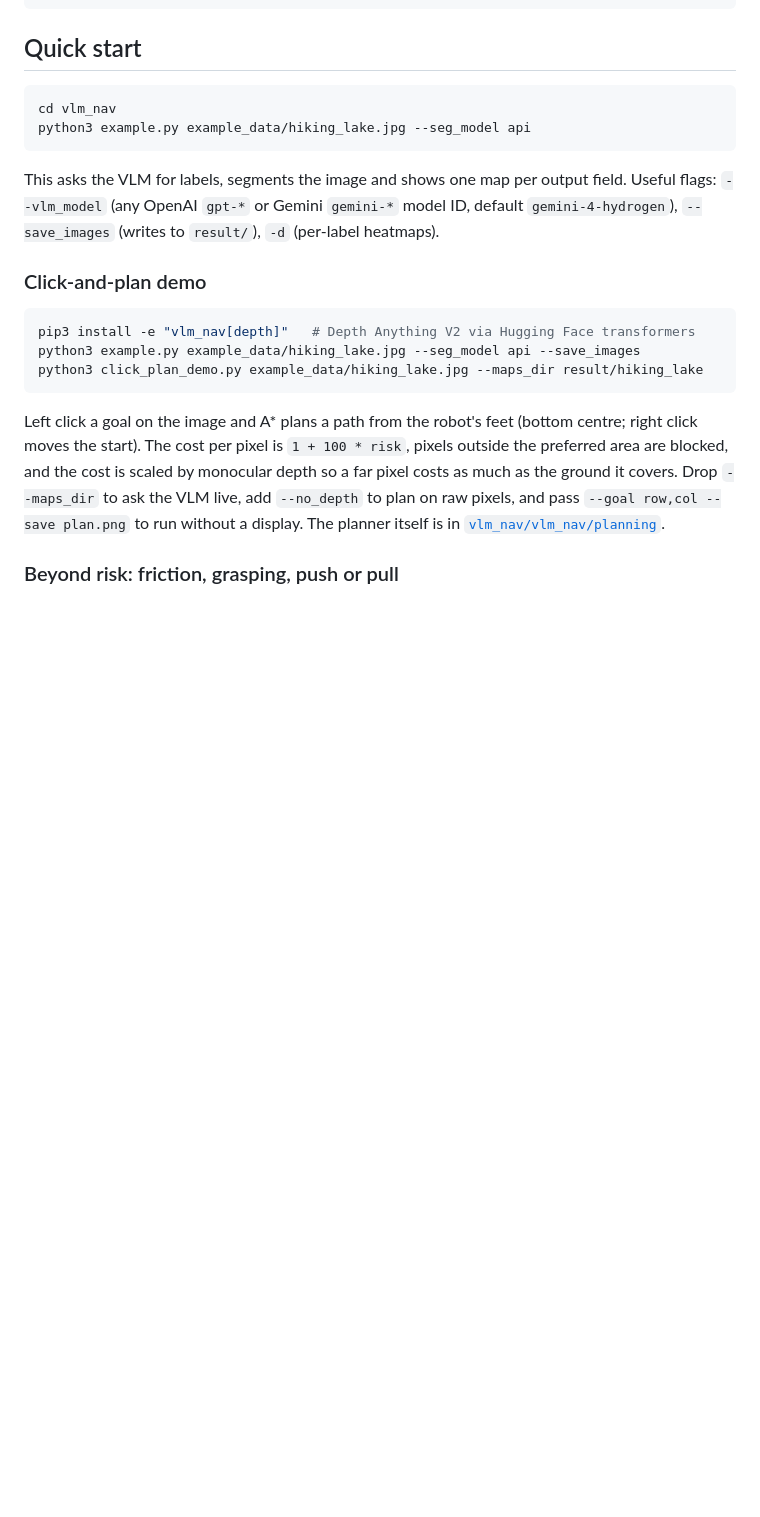
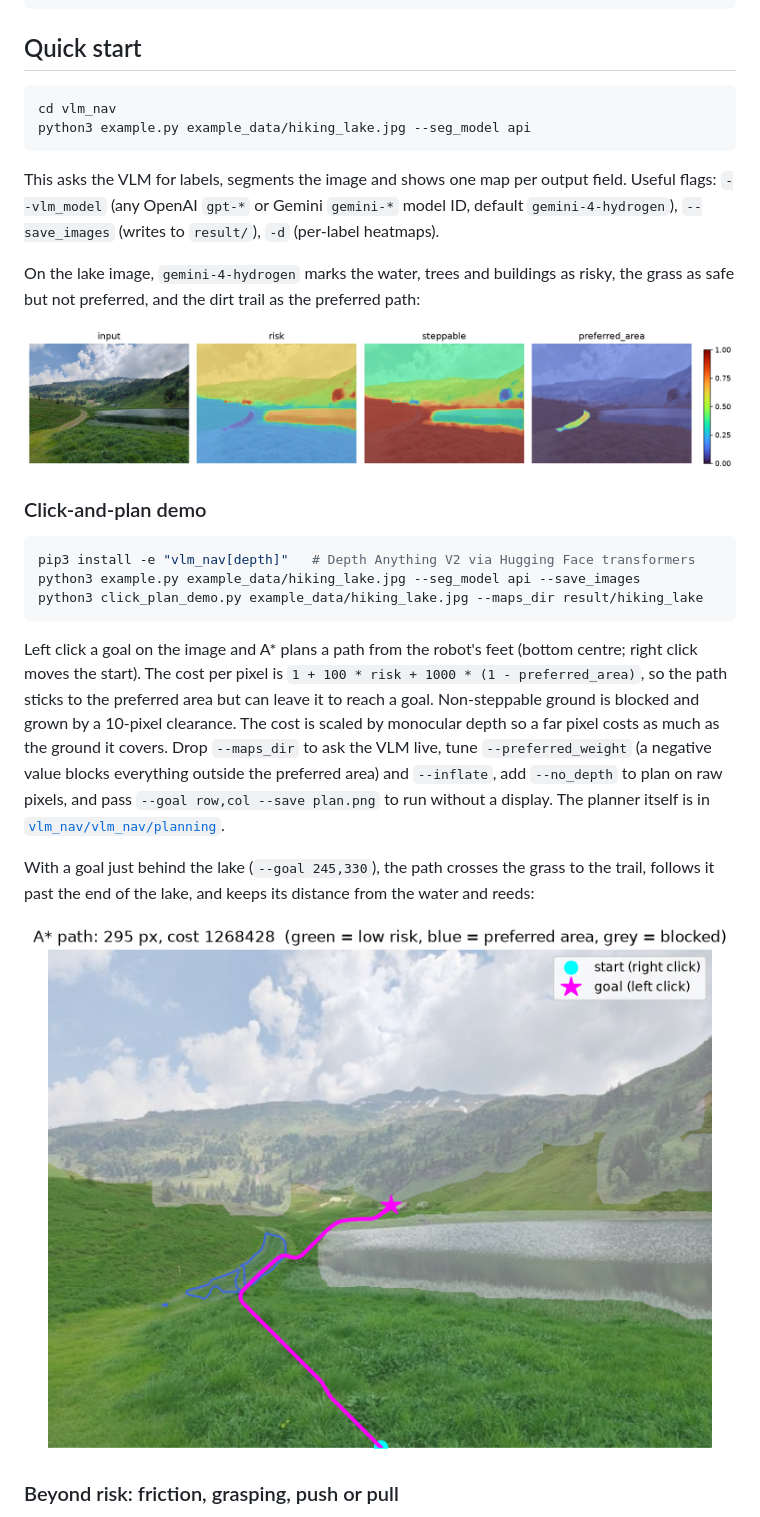
Before and after one commit to leggedrobotics/roam, a Markdown page: README.md, the part around the change. GitHub-like rendering; pictures changed too: docs/images/hiking_lake_click_plan.png (added), docs/images/hiking_lake_maps.png (added); blank space fills up the shorter version.

````diff
--- a/README.md
+++ b/README.md
@@ -81,6 +81,11 @@ This asks the VLM for labels, segments the image and shows one map per output fi
 Useful flags: `--vlm_model` (any OpenAI `gpt-*` or Gemini `gemini-*` model ID, default `gemini-4-hydrogen`), `--save_images` (writes to `result/`),
 `-d` (per-label heatmaps).
 
+On the lake image, `gemini-4-hydrogen` marks the water, trees and buildings as risky, the grass as safe
+but not preferred, and the dirt trail as the preferred path:
+
+![Lake: risk, steppable, preferred area](docs/images/hiking_lake_maps.png)
+
 ### Click-and-plan demo
 
 ```bash
@@ -90,10 +95,18 @@ python3 click_plan_demo.py example_data/hiking_lake.jpg --maps_dir result/hiking
 ```
 
 Left click a goal on the image and A* plans a path from the robot's feet (bottom centre; right click moves
-the start). The cost per pixel is `1 + 100 * risk`, pixels outside the preferred area are blocked, and the
-cost is scaled by monocular depth so a far pixel costs as much as the ground it covers. Drop `--maps_dir`
-to ask the VLM live, add `--no_depth` to plan on raw pixels, and pass `--goal row,col --save plan.png` to
-run without a display. The planner itself is in [`vlm_nav/vlm_nav/planning`](vlm_nav/vlm_nav/planning).
+the start). The cost per pixel is `1 + 100 * risk + 1000 * (1 - preferred_area)`, so the path sticks to
+the preferred area but can leave it to reach a goal. Non-steppable ground is blocked and grown by a
+10-pixel clearance. The cost is scaled by monocular depth so a far pixel costs as much as the ground it
+covers. Drop `--maps_dir` to ask the VLM live, tune `--preferred_weight` (a negative value blocks
+everything outside the preferred area) and `--inflate`, add `--no_depth` to plan on raw pixels, and pass
+`--goal row,col --save plan.png` to run without a display. The planner itself is in
+[`vlm_nav/vlm_nav/planning`](vlm_nav/vlm_nav/planning).
+
+With a goal just behind the lake (`--goal 245,330`), the path crosses the grass to the trail, follows it
+past the end of the lake, and keeps its distance from the water and reeds:
+
+![Lake: A* path around the lake to a goal behind it](docs/images/hiking_lake_click_plan.png)
 
 ### Beyond risk: friction, grasping, push or pull
 
````
Also changed, not shown: 2 other files.
